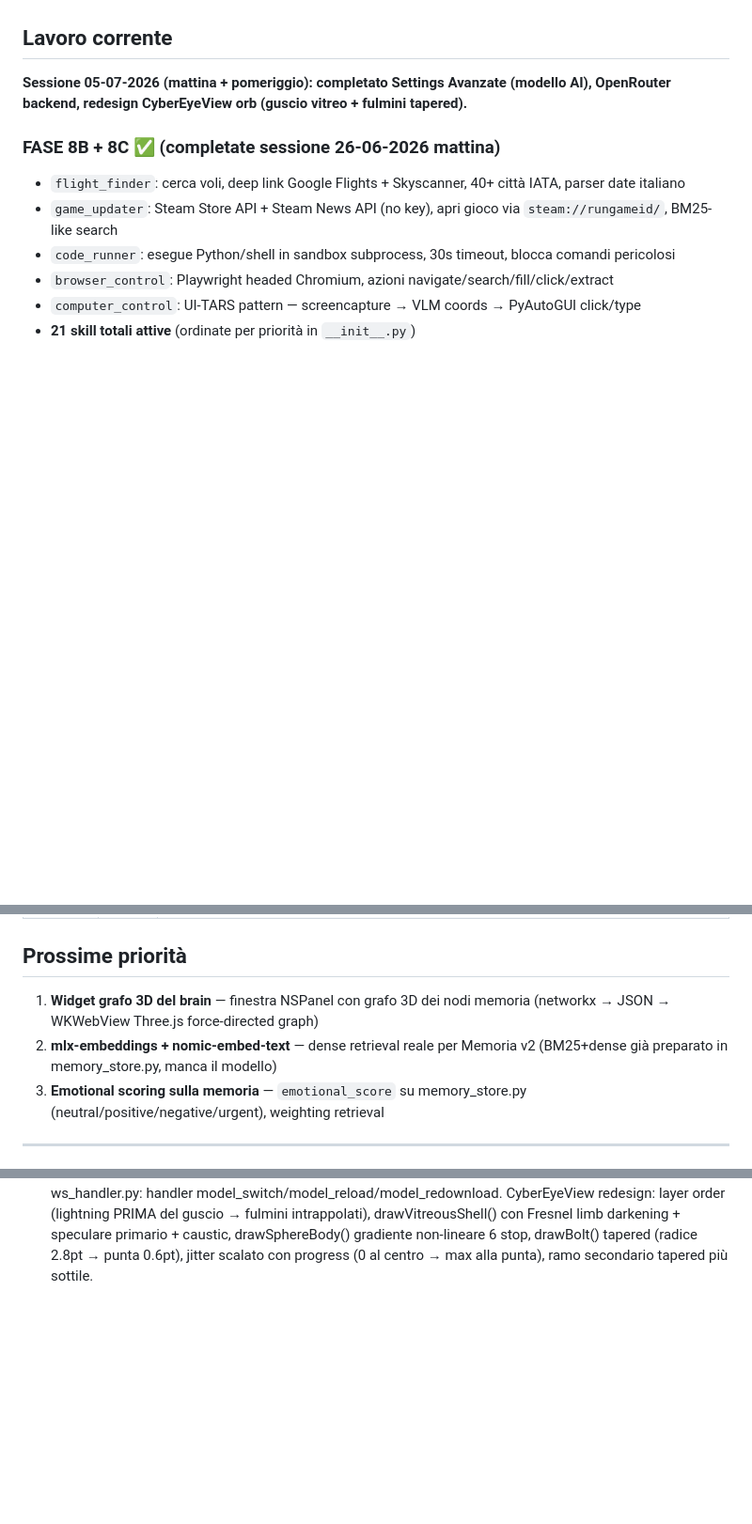
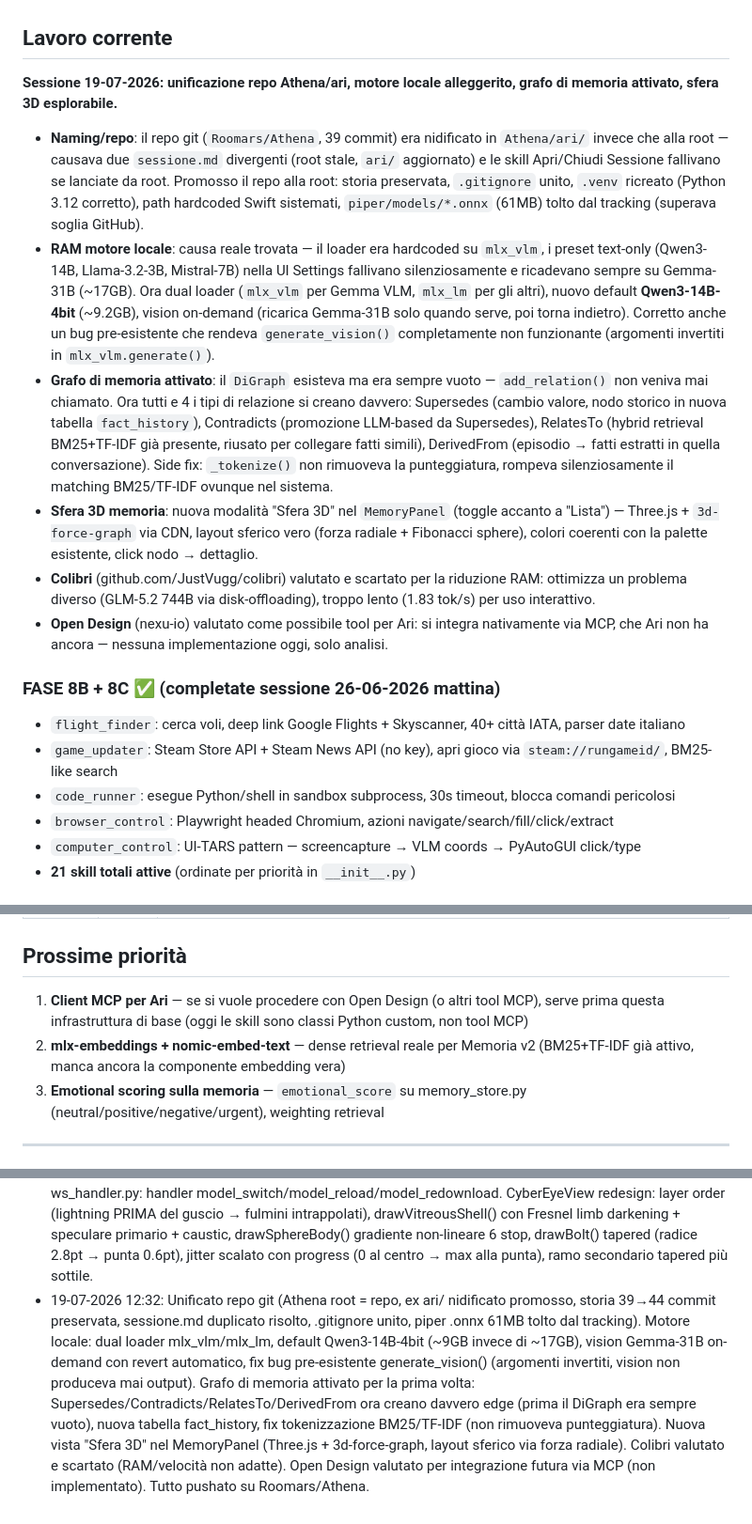
Before and after one commit to Roomars/Athena, a Markdown page: sessione.md, 3 parts joined by grey strips. Shown at 94% size. Rendered like a GitHub page; blank space fills up the shorter version.

Commit message:
Aggiorna sessione.md: unificazione repo, grafo memoria, sfera 3D
Co-Authored-By: Claude Sonnet 5 <noreply@anthropic.com>

```diff
--- a/sessione.md
+++ b/sessione.md
@@ -5,7 +5,14 @@
 L'AI si chiama **Ari**. Stack: Swift (UI/notch/voce) + Python (brain/MLX/memoria/skills).
 
 ## Lavoro corrente
-**Sessione 05-07-2026 (mattina + pomeriggio): completato Settings Avanzate (modello AI), OpenRouter backend, redesign CyberEyeView orb (guscio vitreo + fulmini tapered).**
+**Sessione 19-07-2026: unificazione repo Athena/ari, motore locale alleggerito, grafo di memoria attivato, sfera 3D esplorabile.**
+
+- **Naming/repo**: il repo git (`Roomars/Athena`, 39 commit) era nidificato in `Athena/ari/` invece che alla root — causava due `sessione.md` divergenti (root stale, `ari/` aggiornato) e le skill Apri/Chiudi Sessione fallivano se lanciate da root. Promosso il repo alla root: storia preservata, `.gitignore` unito, `.venv` ricreato (Python 3.12 corretto), path hardcoded Swift sistemati, `piper/models/*.onnx` (61MB) tolto dal tracking (superava soglia GitHub).
+- **RAM motore locale**: causa reale trovata — il loader era hardcoded su `mlx_vlm`, i preset text-only (Qwen3-14B, Llama-3.2-3B, Mistral-7B) nella UI Settings fallivano silenziosamente e ricadevano sempre su Gemma-31B (~17GB). Ora dual loader (`mlx_vlm` per Gemma VLM, `mlx_lm` per gli altri), nuovo default **Qwen3-14B-4bit** (~9.2GB), vision on-demand (ricarica Gemma-31B solo quando serve, poi torna indietro). Corretto anche un bug pre-esistente che rendeva `generate_vision()` completamente non funzionante (argomenti invertiti in `mlx_vlm.generate()`).
+- **Grafo di memoria attivato**: il `DiGraph` esisteva ma era sempre vuoto — `add_relation()` non veniva mai chiamato. Ora tutti e 4 i tipi di relazione si creano davvero: Supersedes (cambio valore, nodo storico in nuova tabella `fact_history`), Contradicts (promozione LLM-based da Supersedes), RelatesTo (hybrid retrieval BM25+TF-IDF già presente, riusato per collegare fatti simili), DerivedFrom (episodio → fatti estratti in quella conversazione). Side fix: `_tokenize()` non rimuoveva la punteggiatura, rompeva silenziosamente il matching BM25/TF-IDF ovunque nel sistema.
+- **Sfera 3D memoria**: nuova modalità "Sfera 3D" nel `MemoryPanel` (toggle accanto a "Lista") — Three.js + `3d-force-graph` via CDN, layout sferico vero (forza radiale + Fibonacci sphere), colori coerenti con la palette esistente, click nodo → dettaglio.
+- **Colibri** (github.com/JustVugg/colibri) valutato e scartato per la riduzione RAM: ottimizza un problema diverso (GLM-5.2 744B via disk-offloading), troppo lento (1.83 tok/s) per uso interattivo.
+- **Open Design** (nexu-io) valutato come possibile tool per Ari: si integra nativamente via MCP, che Ari non ha ancora — nessuna implementazione oggi, solo analisi.
 
 ### FASE 8B + 8C ✅ (completate sessione 26-06-2026 mattina)
 - `flight_finder`: cerca voli, deep link Google Flights + Skyscanner, 40+ città IATA, parser date italiano
@@ -50,8 +57,8 @@ L'AI si chiama **Ari**. Stack: Swift (UI/notch/voce) + Python (brain/MLX/memoria
 
 ## Prossime priorità
 
-1. **Widget grafo 3D del brain** — finestra NSPanel con grafo 3D dei nodi memoria (networkx → JSON → WKWebView Three.js force-directed graph)
-2. **mlx-embeddings + nomic-embed-text** — dense retrieval reale per Memoria v2 (BM25+dense già preparato in memory_store.py, manca il modello)
+1. **Client MCP per Ari** — se si vuole procedere con Open Design (o altri tool MCP), serve prima questa infrastruttura di base (oggi le skill sono classi Python custom, non tool MCP)
+2. **mlx-embeddings + nomic-embed-text** — dense retrieval reale per Memoria v2 (BM25+TF-IDF già attivo, manca ancora la componente embedding vera)
 3. **Emotional scoring sulla memoria** — `emotional_score` su memory_store.py (neutral/positive/negative/urgent), weighting retrieval
 
 ---
@@ -157,3 +164,4 @@ Nessuno.
 - 03-07-2026 22:56: Bugfix critici (TTS deadlock lock/proc.wait separati, SAVE_TO strippato prima di TTS, @app.on_event → lifespan asynccontextmanager). Migrazione modello primario Qwen3-14B → Gemma 4 31B-it via mlx-vlm (testo+vision in un modello, -7GB RAM). CyberEyeView: lerp RGB per transizioni fluide (0.55s), LISTENING state con radar rings, event pulse memory_save/contradiction. Verifica FASE 8B: flight_finder e game_updater confermati operativi su API reali. Analisi Khoj (hybrid search + job scheduler) e ComfyUI (image_gen via REST) — pattern aggiunti a roadmap.
 - 05-07-2026 09:44: Fix GPU stream error "no stream gpu 3" (root cause: MLX Metal streams thread-local, fix: ThreadPoolExecutor(max_workers=1) in llm.py per caricamento+generazione sullo stesso thread). Fix orb offline (waitForHealth 30→60 tentativi, WebSocketManager.connect() cancella task precedente). Fix notch mode switch (orderFrontRegardless). YOLO monkeypatch torch.backends.mps.is_available=False. Sistema approvazione 3 livelli completo (ApprovalBanner Nega/Consenti/Consenti sempre, ws_handler approval_future, Swift handler). DynamicNotchKit SPM + AriNotchNotifier. Skill Obsidian/Calendar/Mail. Heartbeat proattivo. Cognitive 4-layer: ActionExecutor (approval+retry centralizzati, LLM non esegue azioni direttamente). Spark system: SparkStore SQLite (~/.ari/sparks.db) per cooldown e rate limit persistenti. Analisi moeru-ai/airi (41k⭐): VAD Silero, Beat Sync fisico, 4-layer Minecraft agent, expression blend modes, wLipSync.
 - 05-07-2026 10:21: Settings Avanzate — sezione MODELLO AI completa: status dot Combine live, segmented backend Locale MLX/OpenRouter, NSPopUpButton 5 preset MLX, campi model ID + API key OpenRouter, pulsanti Cambia/Riavvia/Riscarica, wrapScrollable() per contenuto scrollabile. llm.py: switch_to(), reload(), redownload() (cancella cache HF), _stream_openrouter() httpx async, routing stream() per backend. ws_handler.py: handler model_switch/model_reload/model_redownload. CyberEyeView redesign: layer order (lightning PRIMA del guscio → fulmini intrappolati), drawVitreousShell() con Fresnel limb darkening + speculare primario + caustic, drawSphereBody() gradiente non-lineare 6 stop, drawBolt() tapered (radice 2.8pt → punta 0.6pt), jitter scalato con progress (0 al centro → max alla punta), ramo secondario tapered più sottile.
+- 19-07-2026 12:32: Unificato repo git (Athena root = repo, ex ari/ nidificato promosso, storia 39→44 commit preservata, sessione.md duplicato risolto, .gitignore unito, piper .onnx 61MB tolto dal tracking). Motore locale: dual loader mlx_vlm/mlx_lm, default Qwen3-14B-4bit (~9GB invece di ~17GB), vision Gemma-31B on-demand con revert automatico, fix bug pre-esistente generate_vision() (argomenti invertiti, vision non produceva mai output). Grafo di memoria attivato per la prima volta: Supersedes/Contradicts/RelatesTo/DerivedFrom ora creano davvero edge (prima il DiGraph era sempre vuoto), nuova tabella fact_history, fix tokenizzazione BM25/TF-IDF (non rimuoveva punteggiatura). Nuova vista "Sfera 3D" nel MemoryPanel (Three.js + 3d-force-graph, layout sferico via forza radiale). Colibri valutato e scartato (RAM/velocità non adatte). Open Design valutato per integrazione futura via MCP (non implementato). Tutto pushato su Roomars/Athena.
```
Also changed, not shown: other parts of sessione.md (+1 -1 lines).
